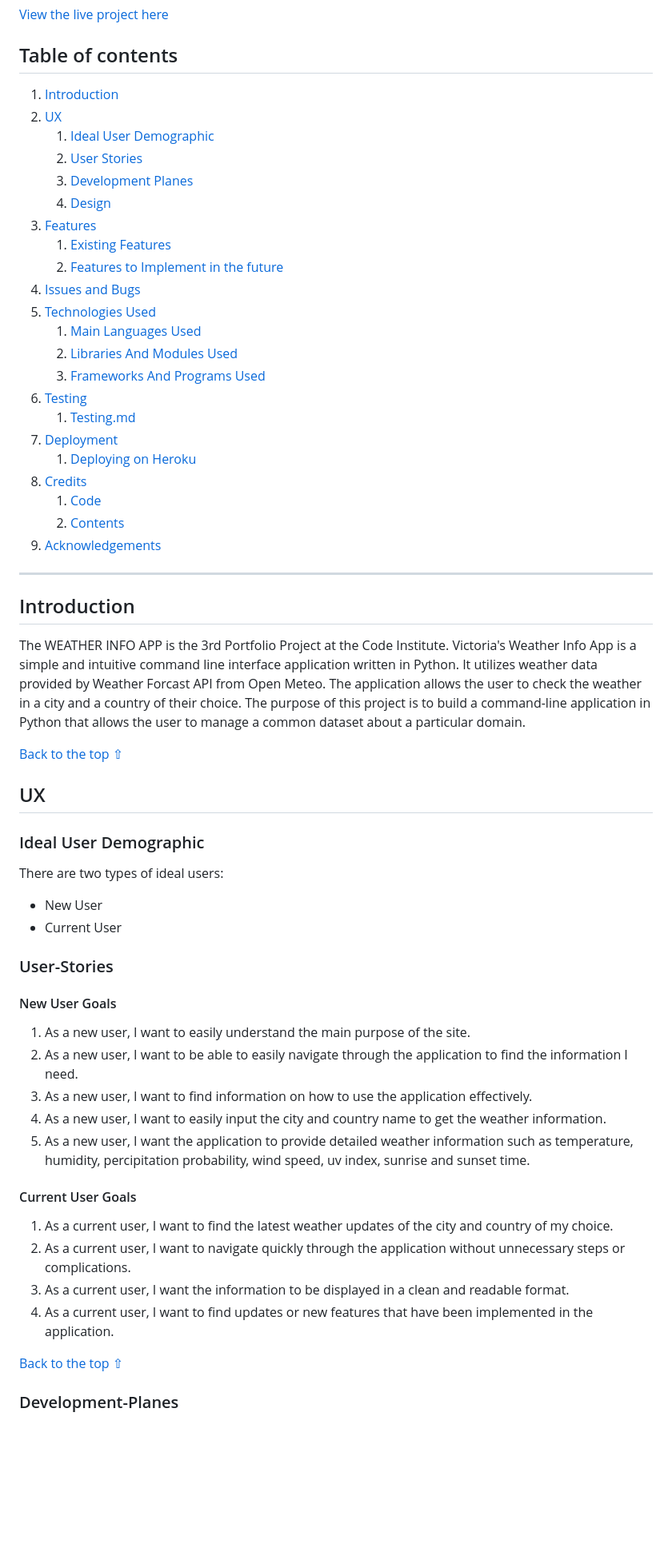
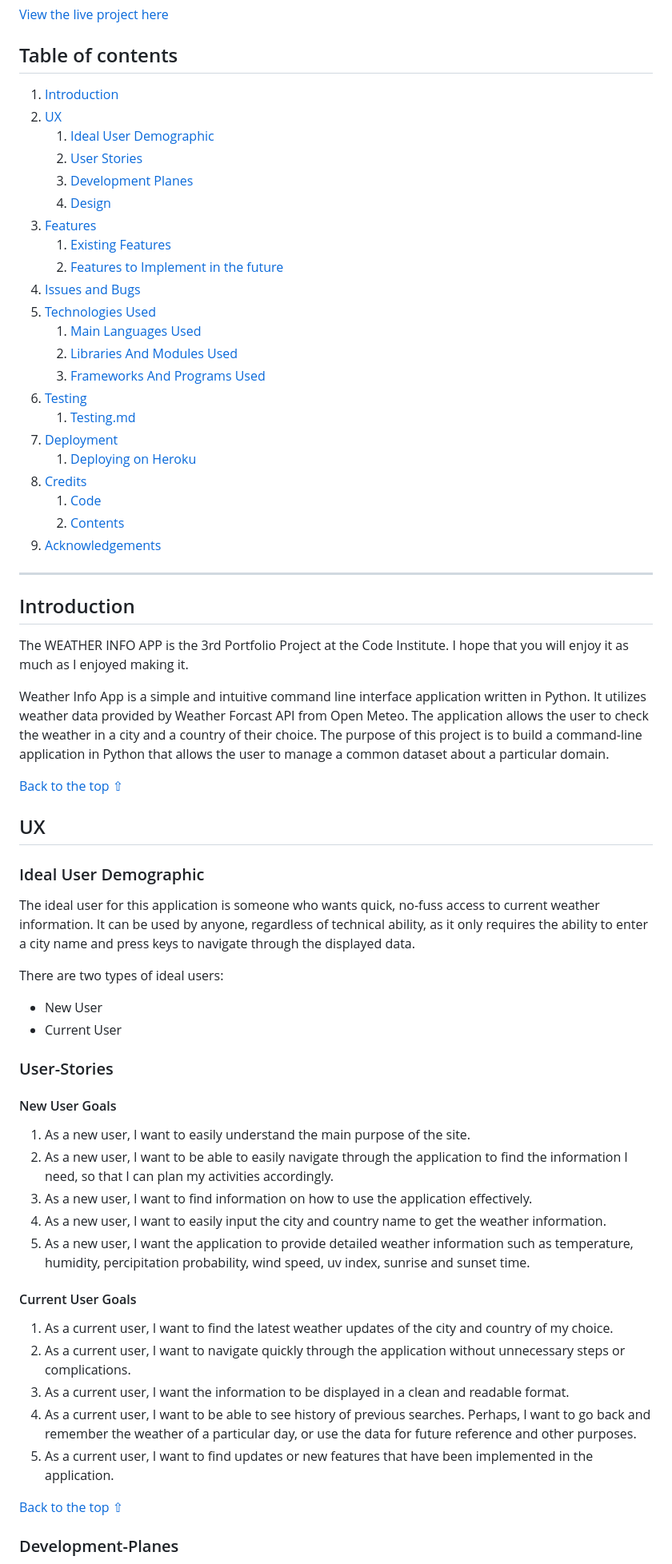
Before and after one commit to vica781/Weather_Info_CLI, a Markdown page: README.md, the part around the change printed below. Shown: that part at 80% size. Rendered like a GitHub page; blank space fills up the shorter version.

```diff
--- a/README.md
+++ b/README.md
@@ -35,14 +35,17 @@
 
 ## Introduction
 
-The WEATHER INFO APP is the 3rd Portfolio Project at the Code Institute.
-Victoria's Weather Info App is a simple and intuitive command line interface application written in Python. It utilizes weather data provided by Weather Forcast API from Open Meteo. The application allows the user to check the weather in a city and a country of their choice. The purpose of this project is to build a command-line application in Python that allows the user to manage a common dataset about a particular domain.
+The WEATHER INFO APP is the 3rd Portfolio Project at the Code Institute. I hope that you will enjoy it as much as I enjoyed making it.
 
-[Back to the top ⇧](#Weather-Info-App)
+Weather Info App is a simple and intuitive command line interface application written in Python. It utilizes weather data provided by Weather Forcast API from Open Meteo. The application allows the user to check the weather in a city and a country of their choice. The purpose of this project is to build a command-line application in Python that allows the user to manage a common dataset about a particular domain.
+
+[Back to the top ⇧](#weather-info-app)
 
 ## UX
 
 ### Ideal User Demographic
+
+The ideal user for this application is someone who wants quick, no-fuss access to current weather information. It can be used by anyone, regardless of technical ability, as it only requires the ability to enter a city name and press keys to navigate through the displayed data.
 
 There are two types of ideal users:
 
@@ -54,7 +57,7 @@ There are two types of ideal users:
 #### New User Goals
 
 1. As a new user, I want to easily understand the main purpose of the site.
-2. As a new user, I want to be able to easily navigate through the application to find the information I need.
+2. As a new user, I want to be able to easily navigate through the application to find the information I need, so that I can plan my activities accordingly.
 3. As a new user, I want to find information on how to use the application effectively.
 4. As a new user, I want to easily input the city and country name to get the weather information.
 5. As a new user, I want the application to provide detailed weather information such as temperature, humidity, percipitation probability, wind speed, uv index, sunrise and sunset time.
@@ -64,5 +67,6 @@ There are two types of ideal users:
 1. As a current user, I want to find the latest weather updates of the city and country of my choice.
 2. As a current user, I want to navigate quickly through the application without unnecessary steps or complications.
 3. As a current user, I want the information to be displayed in a clean and readable format.
-4. As a current user, I want to find updates or new features that have been implemented in the application.
+4. As a current user, I want to be able to see history of previous searches. Perhaps, I want to go back and remember the weather of a particular day, or use the data for future reference and other purposes.
+5. As a current user, I want to find updates or new features that have been implemented in the application.
 
```
Also changed, not shown: other parts of README.md (+55 -48 lines), assets/readme_files/images/what_is_that.png (added).
